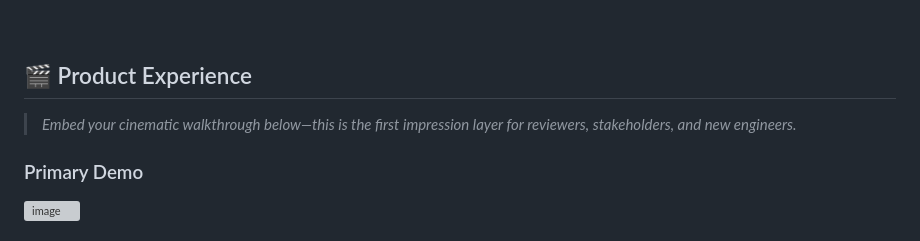
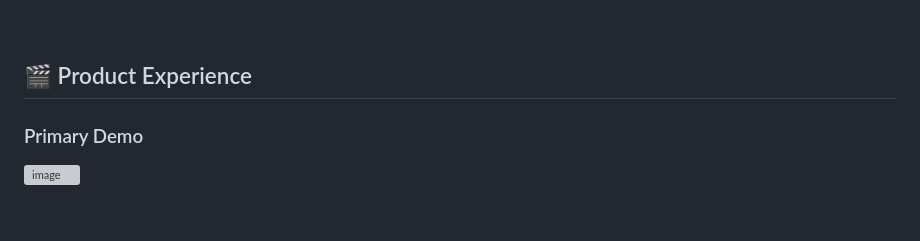
Before and after one commit to ananyaSrivastavaa9/enterprise-learning-agents, a Markdown page: README.md, the part around the change. Drawn GitHub-style; grey boxes are pictures that could not be loaded.

```diff
--- a/README.md
+++ b/README.md
@@ -30,8 +30,6 @@
 <br>
 
 ## 🎬 Product Experience
-
-> *Embed your cinematic walkthrough below—this is the first impression layer for reviewers, stakeholders, and new engineers.*
 
 ### Primary Demo
 
```
